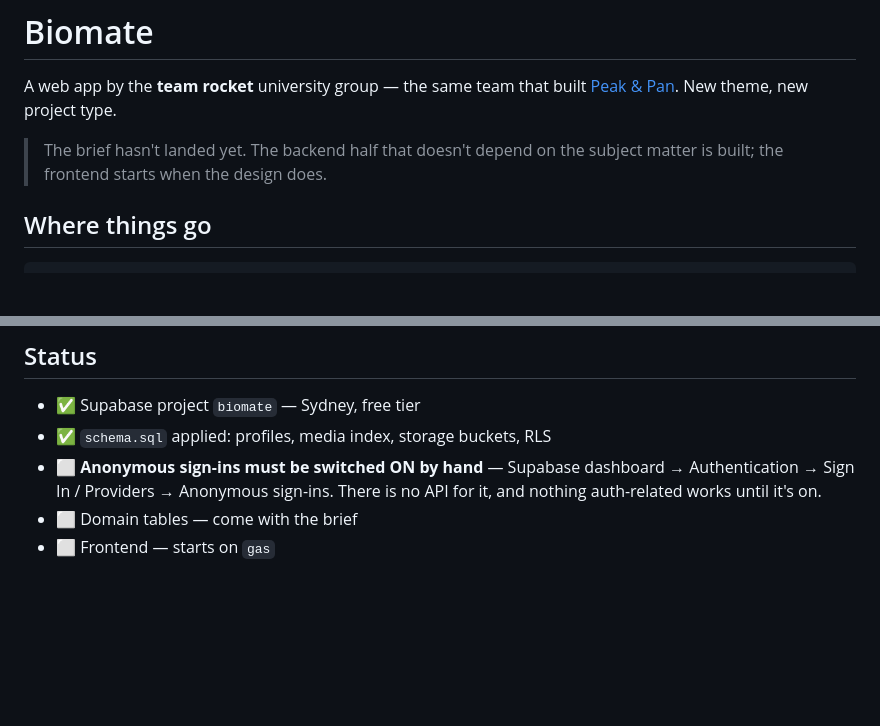
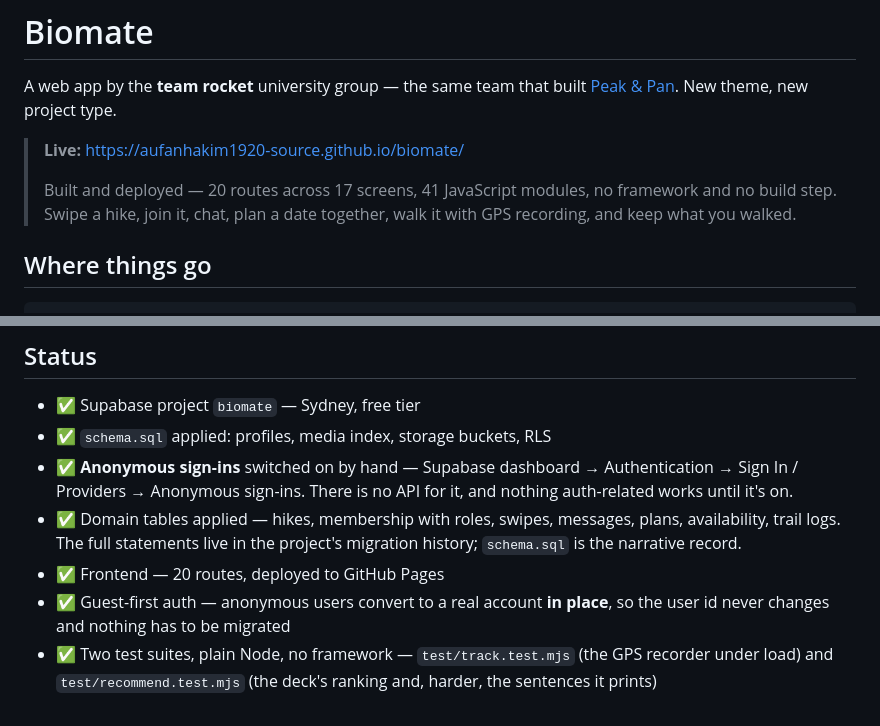
Before and after one commit to aufanhakim1920-source/biomate, a Markdown page: README.md, 2 parts joined by grey strips. Rendered like a GitHub page; blank space fills up the shorter version.

```diff
--- a/README.md
+++ b/README.md
@@ -4,8 +4,11 @@ A web app by the **team rocket** university group — the same team that built
 [Peak & Pan](https://github.com/aufanhakim1920-source/peak-and-pan). New theme,
 new project type.
 
-> The brief hasn't landed yet. The backend half that doesn't depend on the
-> subject matter is built; the frontend starts when the design does.
+> **Live:** https://aufanhakim1920-source.github.io/biomate/
+>
+> Built and deployed — 20 routes across 17 screens, 41 JavaScript modules,
+> no framework and no build step. Swipe a hike, join it, chat, plan a date
+> together, walk it with GPS recording, and keep what you walked.
 
 ## Where things go
 
@@ -74,8 +77,15 @@ gets **rotated**, not reverted.
 
 - ✅ Supabase project `biomate` — Sydney, free tier
 - ✅ `schema.sql` applied: profiles, media index, storage buckets, RLS
-- ⬜ **Anonymous sign-ins must be switched ON by hand** — Supabase dashboard →
+- ✅ **Anonymous sign-ins** switched on by hand — Supabase dashboard →
   Authentication → Sign In / Providers → Anonymous sign-ins. There is no API
   for it, and nothing auth-related works until it's on.
-- ⬜ Domain tables — come with the brief
-- ⬜ Frontend — starts on `gas`
+- ✅ Domain tables applied — hikes, membership with roles, swipes, messages,
+  plans, availability, trail logs. The full statements live in the project's
+  migration history; `schema.sql` is the narrative record.
+- ✅ Frontend — 20 routes, deployed to GitHub Pages
+- ✅ Guest-first auth — anonymous users convert to a real account **in place**,
+  so the user id never changes and nothing has to be migrated
+- ✅ Two test suites, plain Node, no framework — `test/track.test.mjs` (the
+  GPS recorder under load) and `test/recommend.test.mjs` (the deck's ranking
+  and, harder, the sentences it prints)
```
Also changed, not shown: docs/HOW-IT-WORKS.md (added, +132 -0 lines).
